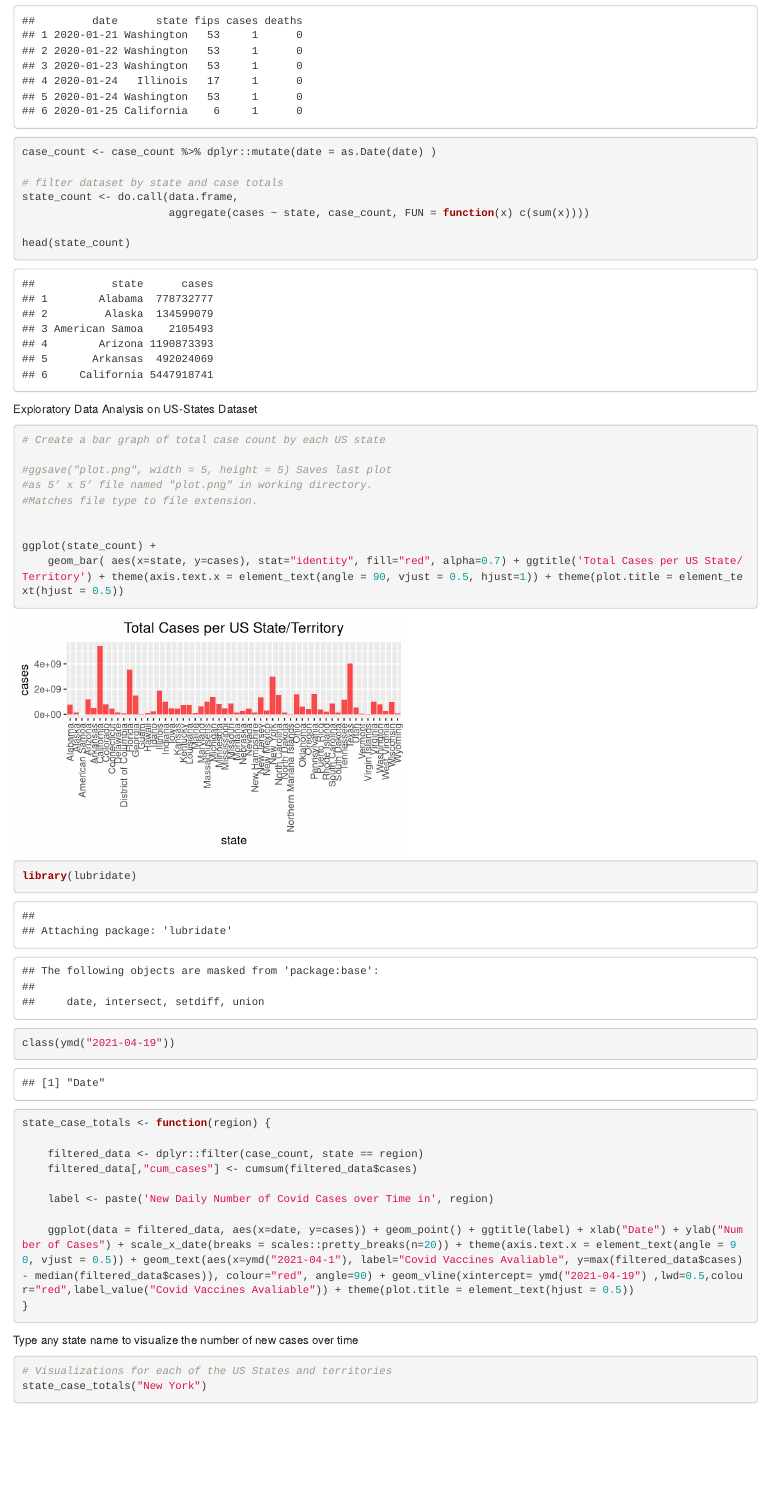
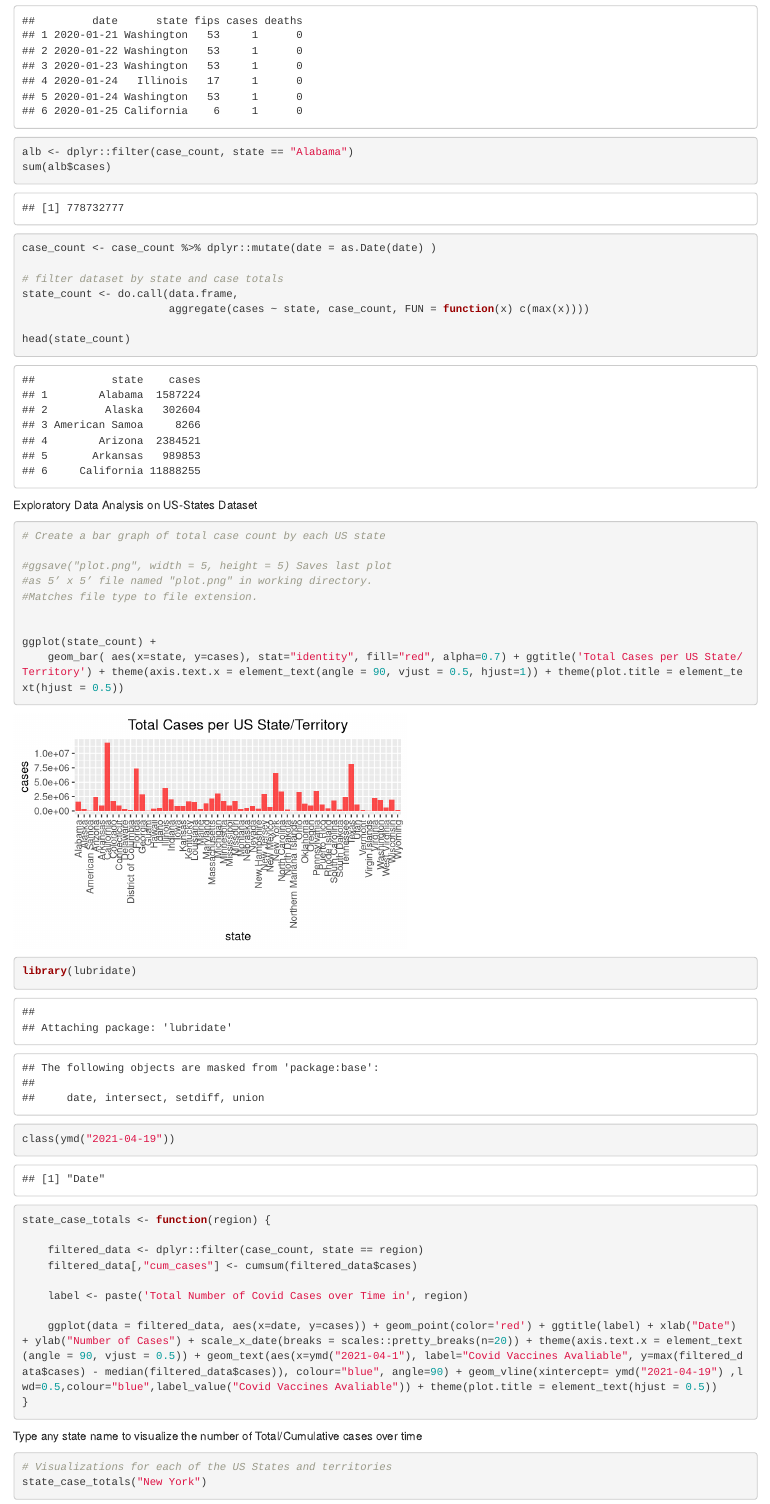
Before and after one commit to krutalp/Final_Project_Covid_Data, an R Markdown document (Project_Code.rmd): the page in a window 1100 px wide, from 540 px down. Rendered offline with R 4.5, knitr and Pandoc, with nearby package versions.

Commit message:
updated code

````diff
--- a/Project_Code.rmd
+++ b/Project_Code.rmd
@@ -20,13 +20,18 @@ case_count <- read.csv('us-states.csv')
 head(case_count)
 
 ```
+```{r}
+alb <- dplyr::filter(case_count, state == "Alabama")
+sum(alb$cases)
+
+```
 
 ```{r}
 case_count <- case_count %>% dplyr::mutate(date = as.Date(date) )
 
 # filter dataset by state and case totals
 state_count <- do.call(data.frame,
-                       aggregate(cases ~ state, case_count, FUN = function(x) c(sum(x))))
+                       aggregate(cases ~ state, case_count, FUN = function(x) c(max(x))))
 
 head(state_count)
 
@@ -63,9 +68,9 @@ state_case_totals <- function(region) {
     filtered_data <- dplyr::filter(case_count, state == region)
     filtered_data[,"cum_cases"] <- cumsum(filtered_data$cases)
 
-    label <- paste('New Daily Number of Covid Cases over Time in', region)
+    label <- paste('Total Number of Covid Cases over Time in', region)
 
-    ggplot(data = filtered_data, aes(x=date, y=cases)) + geom_point() + ggtitle(label) + xlab("Date") + ylab("Number of Cases") + scale_x_date(breaks = scales::pretty_breaks(n=20)) + theme(axis.text.x = element_text(angle = 90, vjust = 0.5)) + geom_text(aes(x=ymd("2021-04-1"), label="Covid Vaccines Avaliable", y=max(filtered_data$cases) - median(filtered_data$cases)), colour="red", angle=90) + geom_vline(xintercept= ymd("2021-04-19") ,lwd=0.5,colour="red",label_value("Covid Vaccines Avaliable")) + theme(plot.title = element_text(hjust = 0.5))
+    ggplot(data = filtered_data, aes(x=date, y=cases)) + geom_point(color='red') + ggtitle(label) + xlab("Date") + ylab("Number of Cases") + scale_x_date(breaks = scales::pretty_breaks(n=20)) + theme(axis.text.x = element_text(angle = 90, vjust = 0.5)) + geom_text(aes(x=ymd("2021-04-1"), label="Covid Vaccines Avaliable", y=max(filtered_data$cases) - median(filtered_data$cases)), colour="blue", angle=90) + geom_vline(xintercept= ymd("2021-04-19") ,lwd=0.5,colour="blue",label_value("Covid Vaccines Avaliable")) + theme(plot.title = element_text(hjust = 0.5))
 }
 
 ```
@@ -74,7 +79,7 @@ state_case_totals <- function(region) {
 
 
 
-Type any state name to visualize the number of new cases over time
+Type any state name to visualize the number of Total/Cumulative cases over time
 
 ```{r}
 
````
